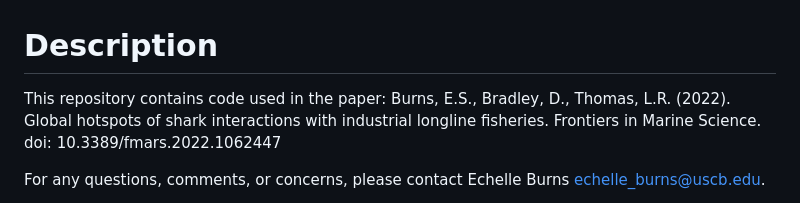
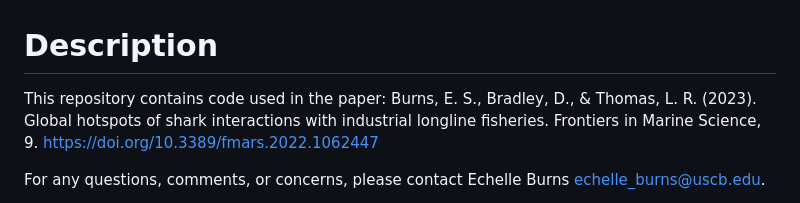
Before and after one commit to emlab-ucsb/global-shark-catch-risk, a Markdown page: README.md, the part around the change. GitHub-like rendering.

```diff
--- a/README.md
+++ b/README.md
@@ -1,6 +1,7 @@
 # Description
 
-This repository contains code used in the paper: Burns, E.S., Bradley, D., Thomas, L.R. (2022). Global hotspots of shark interactions with industrial longline fisheries. Frontiers in Marine Science. doi: 10.3389/fmars.2022.1062447
+This repository contains code used in the paper: Burns, E. S., Bradley, D., & Thomas, L. R. (2023). Global hotspots of shark interactions with industrial longline fisheries. Frontiers in Marine Science, 9. https://doi.org/10.3389/fmars.2022.1062447
+
 
 For any questions, comments, or concerns, please contact Echelle Burns [echelle_burns@uscb.edu](echelle_burns@ucsb.edu).
 
```
